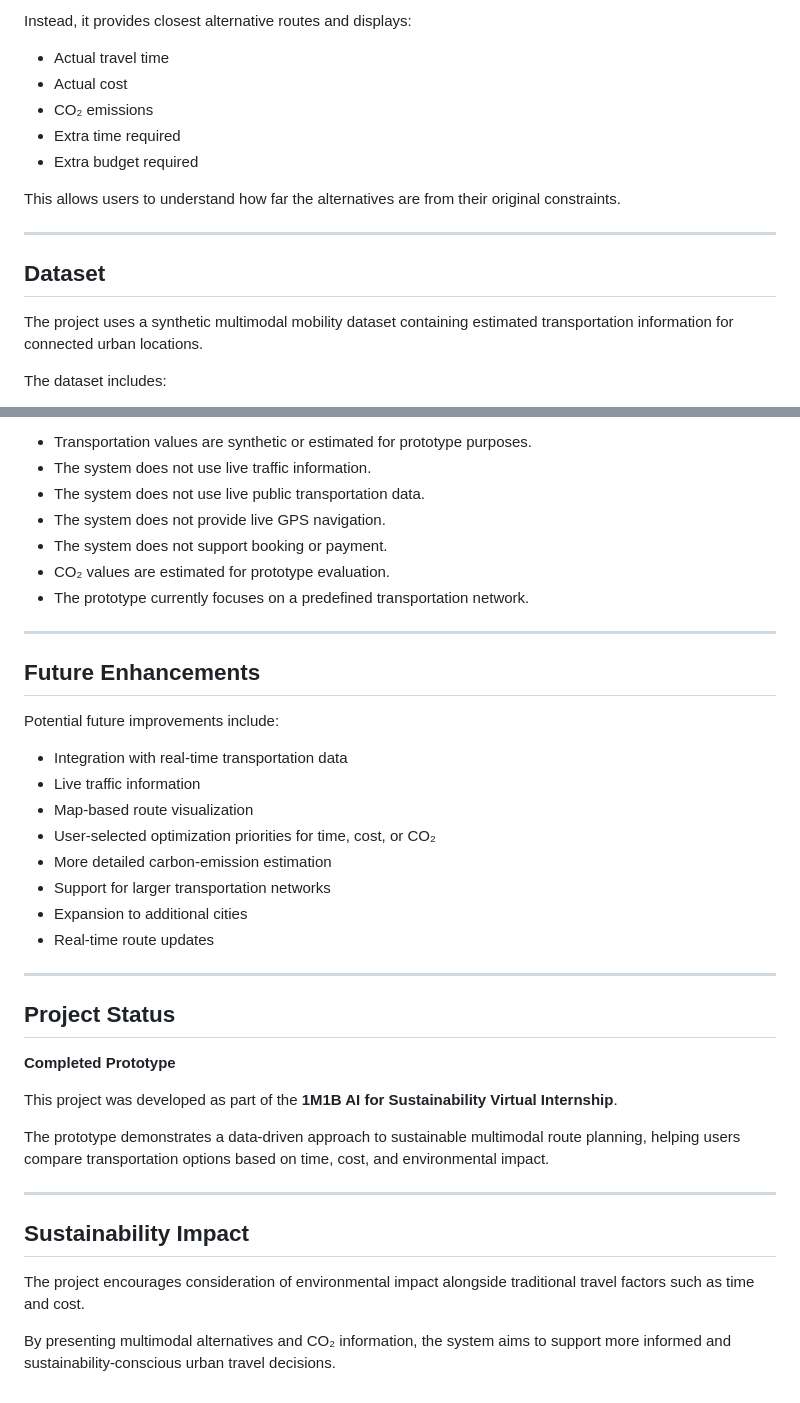
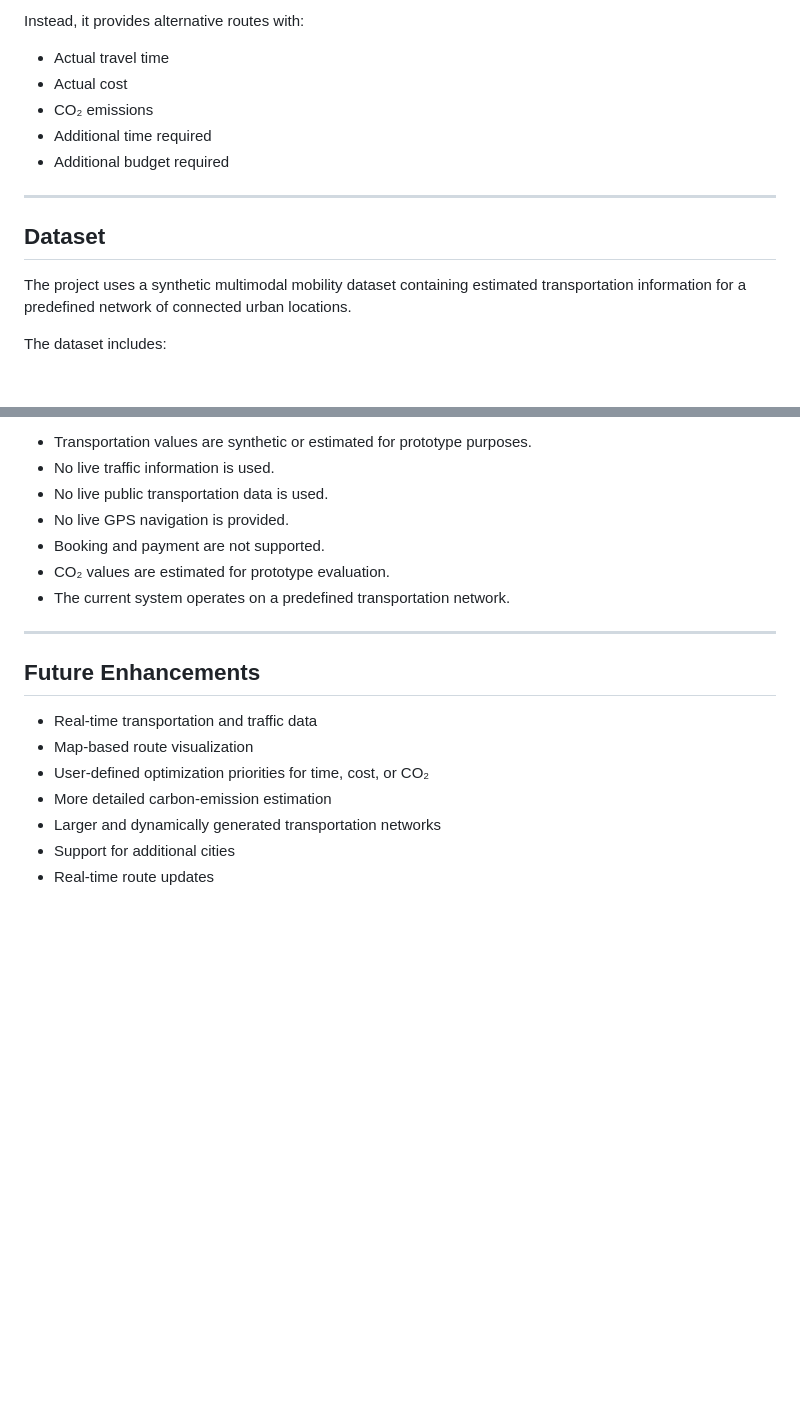
Before and after one commit to thanmai-09/ai-sustainable-multimodal-route-planner, a Markdown page: README.md, 2 parts joined by grey strips. GitHub-like rendering; blank space fills up the shorter version.

```diff
--- a/README.md
+++ b/README.md
@@ -78,19 +60,17 @@ If no route satisfies both the user's maximum travel time and maximum budget, th
 
-Instead, it provides closest alternative routes and displays:
+Instead, it provides alternative routes with:
 
 - Actual travel time
 - Actual cost
 - CO₂ emissions
-- Extra time required
-- Extra budget required
-
-This allows users to understand how far the alternatives are from their original constraints.
+- Additional time required
+- Additional budget required
 
 ---
 
 ## Dataset
 
-The project uses a synthetic multimodal mobility dataset containing estimated transportation information for connected urban locations.
+The project uses a synthetic multimodal mobility dataset containing estimated transportation information for a predefined network of connected urban locations.
 
 The dataset includes:
 
@@ -197,40 +168,19 @@ Current limitations include:
 - Transportation values are synthetic or estimated for prototype purposes.
-- The system does not use live traffic information.
-- The system does not use live public transportation data.
-- The system does not provide live GPS navigation.
-- The system does not support booking or payment.
+- No live traffic information is used.
+- No live public transportation data is used.
+- No live GPS navigation is provided.
+- Booking and payment are not supported.
 - CO₂ values are estimated for prototype evaluation.
-- The prototype currently focuses on a predefined transportation network.
+- The current system operates on a predefined transportation network.
 
 ---
 
 ## Future Enhancements
 
-Potential future improvements include:
-
-- Integration with real-time transportation data
-- Live traffic information
+- Real-time transportation and traffic data
 - Map-based route visualization
-- User-selected optimization priorities for time, cost, or CO₂
+- User-defined optimization priorities for time, cost, or CO₂
 - More detailed carbon-emission estimation
-- Support for larger transportation networks
-- Expansion to additional cities
+- Larger and dynamically generated transportation networks
+- Support for additional cities
 - Real-time route updates
-
----
-
-## Project Status
-
-**Completed Prototype**
-
-This project was developed as part of the **1M1B AI for Sustainability Virtual Internship**.
-
-The prototype demonstrates a data-driven approach to sustainable multimodal route planning, helping users compare transportation options based on time, cost, and environmental impact.
-
----
-
-## Sustainability Impact
-
-The project encourages consideration of environmental impact alongside traditional travel factors such as time and cost.
-
-By presenting multimodal alternatives and CO₂ information, the system aims to support more informed and sustainability-conscious urban travel decisions.
```
Also changed, not shown: other parts of README.md (+50 -77 lines).
